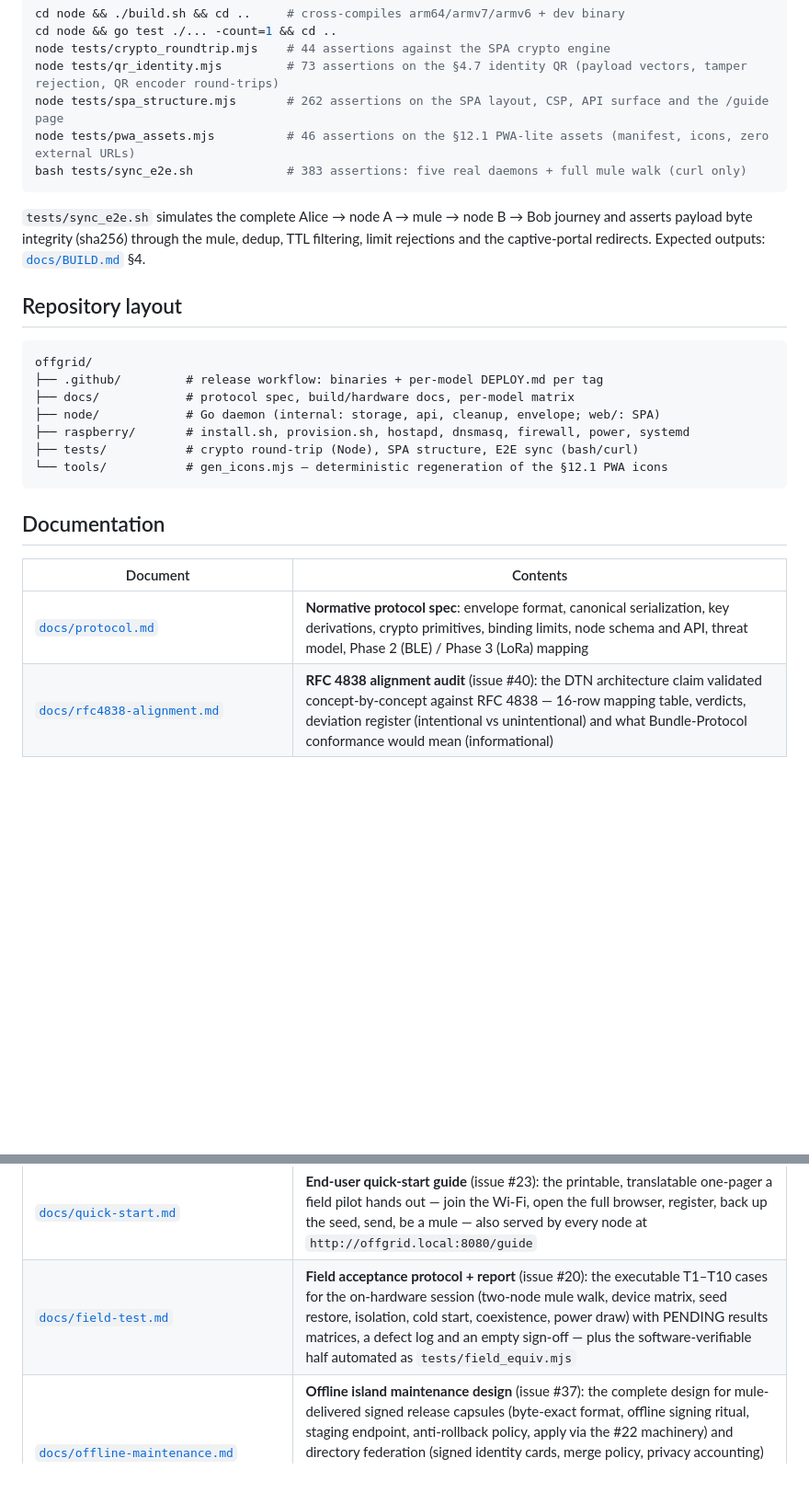
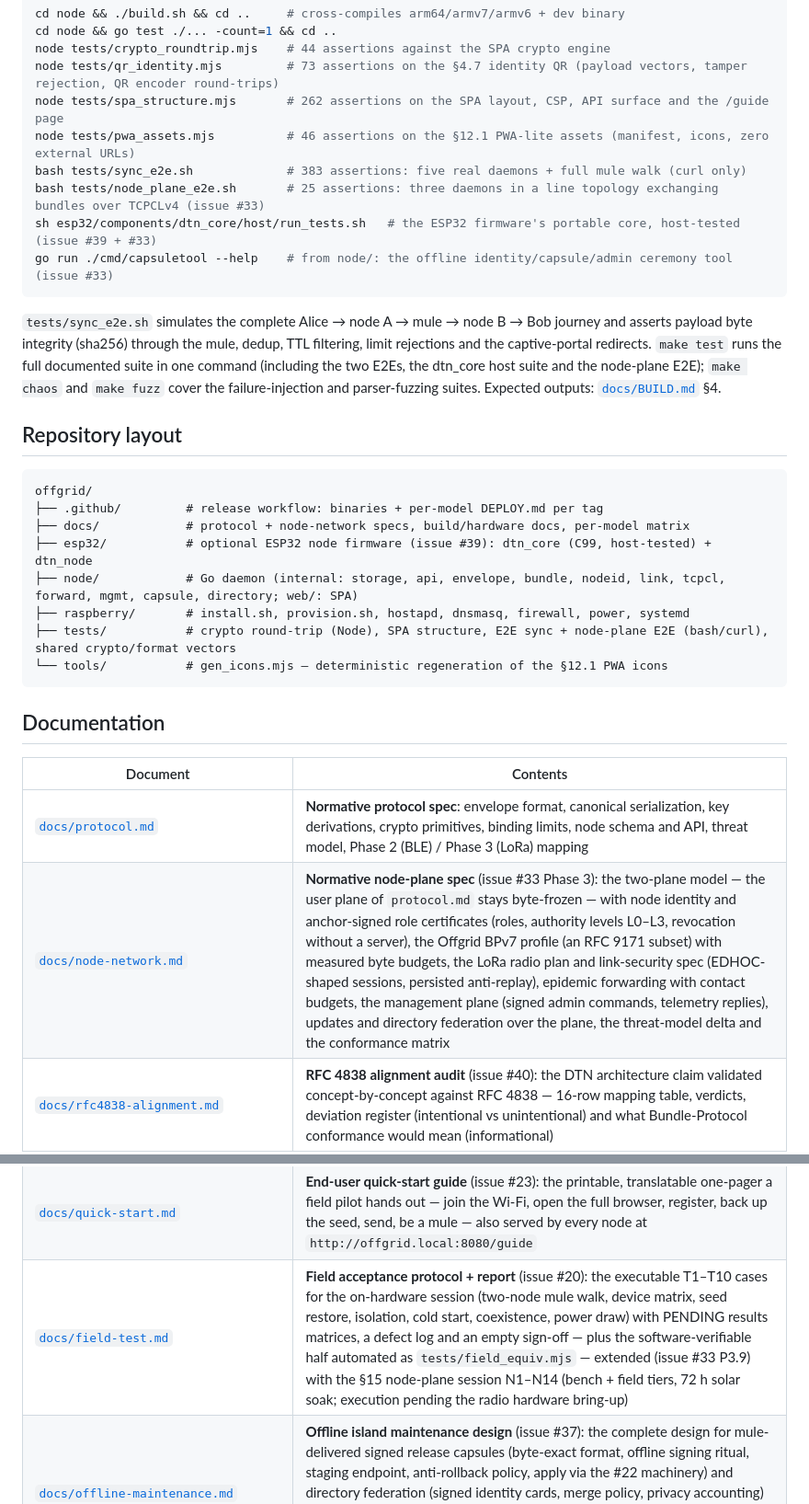
Before and after one commit to juliangt/offgrid, a Markdown page: README.md, 2 parts joined by grey strips. Shown at 92% size. GitHub-like rendering; blank space fills up the shorter version.

Commit message:
docs(readme): document the node plane and the Phase 3 test surface (#33)
The Documentation table gains docs/node-network.md (the normative
node-plane spec), the repository layout reflects esp32/ and the new
daemon internals (bundle, nodeid, link, tcpcl, forward, mgmt, capsule,
directory) plus the shared vectors, Building-and-testing lists the
node-plane E2E, the dtn_core host suite and capsuletool, and the
roadmap's Phase 3 line moves from future to software-complete with the
honest boundary: physical acceptance pending the radio hardware
session (field-test.md §15, N1-N14).

````diff
--- a/README.md
+++ b/README.md
@@ -110,19 +110,23 @@ node tests/qr_identity.mjs         # 73 assertions on the §4.7 identity QR (pay
 node tests/spa_structure.mjs       # 262 assertions on the SPA layout, CSP, API surface and the /guide page
 node tests/pwa_assets.mjs          # 46 assertions on the §12.1 PWA-lite assets (manifest, icons, zero external URLs)
 bash tests/sync_e2e.sh             # 383 assertions: five real daemons + full mule walk (curl only)
+bash tests/node_plane_e2e.sh       # 25 assertions: three daemons in a line topology exchanging bundles over TCPCLv4 (issue #33)
+sh esp32/components/dtn_core/host/run_tests.sh   # the ESP32 firmware's portable core, host-tested (issue #39 + #33)
+go run ./cmd/capsuletool --help    # from node/: the offline identity/capsule/admin ceremony tool (issue #33)
 ```
 
-`tests/sync_e2e.sh` simulates the complete Alice → node A → mule → node B → Bob journey and asserts payload byte integrity (sha256) through the mule, dedup, TTL filtering, limit rejections and the captive-portal redirects. Expected outputs: [`docs/BUILD.md`](docs/BUILD.md) §4.
+`tests/sync_e2e.sh` simulates the complete Alice → node A → mule → node B → Bob journey and asserts payload byte integrity (sha256) through the mule, dedup, TTL filtering, limit rejections and the captive-portal redirects. `make test` runs the full documented suite in one command (including the two E2Es, the dtn_core host suite and the node-plane E2E); `make chaos` and `make fuzz` cover the failure-injection and parser-fuzzing suites. Expected outputs: [`docs/BUILD.md`](docs/BUILD.md) §4.
 
 ## Repository layout
 
 ```
 offgrid/
 ├── .github/         # release workflow: binaries + per-model DEPLOY.md per tag
-├── docs/            # protocol spec, build/hardware docs, per-model matrix
-├── node/            # Go daemon (internal: storage, api, cleanup, envelope; web/: SPA)
+├── docs/            # protocol + node-network specs, build/hardware docs, per-model matrix
+├── esp32/           # optional ESP32 node firmware (issue #39): dtn_core (C99, host-tested) + dtn_node
+├── node/            # Go daemon (internal: storage, api, envelope, bundle, nodeid, link, tcpcl, forward, mgmt, capsule, directory; web/: SPA)
 ├── raspberry/       # install.sh, provision.sh, hostapd, dnsmasq, firewall, power, systemd
-├── tests/           # crypto round-trip (Node), SPA structure, E2E sync (bash/curl)
+├── tests/           # crypto round-trip (Node), SPA structure, E2E sync + node-plane E2E (bash/curl), shared crypto/format vectors
 └── tools/           # gen_icons.mjs — deterministic regeneration of the §12.1 PWA icons
 ```
 
@@ -131,6 +135,7 @@ offgrid/
 | Document | Contents |
 |---|---|
 | [`docs/protocol.md`](docs/protocol.md) | **Normative protocol spec**: envelope format, canonical serialization, key derivations, crypto primitives, binding limits, node schema and API, threat model, Phase 2 (BLE) / Phase 3 (LoRa) mapping |
+| [`docs/node-network.md`](docs/node-network.md) | **Normative node-plane spec** (issue #33 Phase 3): the two-plane model — the user plane of `protocol.md` stays byte-frozen — with node identity and anchor-signed role certificates (roles, authority levels L0–L3, revocation without a server), the Offgrid BPv7 profile (an RFC 9171 subset) with measured byte budgets, the LoRa radio plan and link-security spec (EDHOC-shaped sessions, persisted anti-replay), epidemic forwarding with contact budgets, the management plane (signed admin commands, telemetry replies), updates and directory federation over the plane, the threat-model delta and the conformance matrix |
 | [`docs/rfc4838-alignment.md`](docs/rfc4838-alignment.md) | **RFC 4838 alignment audit** (issue #40): the DTN architecture claim validated concept-by-concept against RFC 4838 — 16-row mapping table, verdicts, deviation register (intentional vs unintentional) and what Bundle-Protocol conformance would mean (informational) |
 | [`docs/security-audit.md`](docs/security-audit.md) | **Security audit report** (issue #14, FINAL v1.0.0): five-phase audit — node daemon, SPA + crypto engine, protocol/threat model, Pi network stack, supply chain — 30 findings by severity with reproductions and fixes, the §13 claim-by-claim threat-model verdict table, and the consolidated register of accepted residuals and deferred follow-ups |
 | [`docs/known-limitations.md`](docs/known-limitations.md) | **Known limitations** (issue #14): the residual risks accepted by design, in plain language — no TLS, node-served app code, permanent directory-holder linkability, unauthenticated directory entries, replay after expiry, store-fill censorship, shared devices, SD-card extraction, unsigned release hashes, mule withholding — each citing its spec section and audit finding |
@@ -141,7 +146,7 @@ offgrid/
 | [`docs/hardening.md`](docs/hardening.md) | Defensive hardening design (issue #16): adversarial assumptions, the four defense tracks with their regression tests, deliberate non-defenses, the shed → survive → self-recover contract |
 | [`docs/RUNBOOK.md`](docs/RUNBOOK.md) | Field operator runbook: reading the counters-only telemetry, detecting abuse, restoring a node in minutes (quarantine, remount cycle, reflash), upgrading a deployed node + rollback, escalation |
 | [`docs/quick-start.md`](docs/quick-start.md) | **End-user quick-start guide** (issue #23): the printable, translatable one-pager a field pilot hands out — join the Wi-Fi, open the full browser, register, back up the seed, send, be a mule — also served by every node at `http://offgrid.local:8080/guide` |
-| [`docs/field-test.md`](docs/field-test.md) | **Field acceptance protocol + report** (issue #20): the executable T1–T10 cases for the on-hardware session (two-node mule walk, device matrix, seed restore, isolation, cold start, coexistence, power draw) with PENDING results matrices, a defect log and an empty sign-off — plus the software-verifiable half automated as `tests/field_equiv.mjs` |
+| [`docs/field-test.md`](docs/field-test.md) | **Field acceptance protocol + report** (issue #20): the executable T1–T10 cases for the on-hardware session (two-node mule walk, device matrix, seed restore, isolation, cold start, coexistence, power draw) with PENDING results matrices, a defect log and an empty sign-off — plus the software-verifiable half automated as `tests/field_equiv.mjs` — extended (issue #33 P3.9) with the §15 node-plane session N1–N14 (bench + field tiers, 72 h solar soak; execution pending the radio hardware bring-up) |
 | [`docs/offline-maintenance.md`](docs/offline-maintenance.md) | **Offline island maintenance design** (issue #37): the complete design for mule-delivered signed release capsules (byte-exact format, offline signing ritual, staging endpoint, anti-rollback policy, apply via the #22 machinery) and directory federation (signed identity cards, merge policy, privacy accounting) — **design record only**: the staging/federation endpoints are not yet implemented; the unknown-recipient conformance pin it carries is already normative and tested in `docs/protocol.md` §10.5 |
 | [`docs/DEVELOPMENT_PLAN.md`](docs/DEVELOPMENT_PLAN.md) | Design decisions and rationale (same-origin trick, threat model, byte budgets, OS choices) |
 | [`docs/MASTER_DEVELOPMENT_PROMPT.md`](docs/MASTER_DEVELOPMENT_PROMPT.md) | Original master specification (source of truth for requirements) |
````
Also changed, not shown: other parts of README.md (+1 -1 lines).
